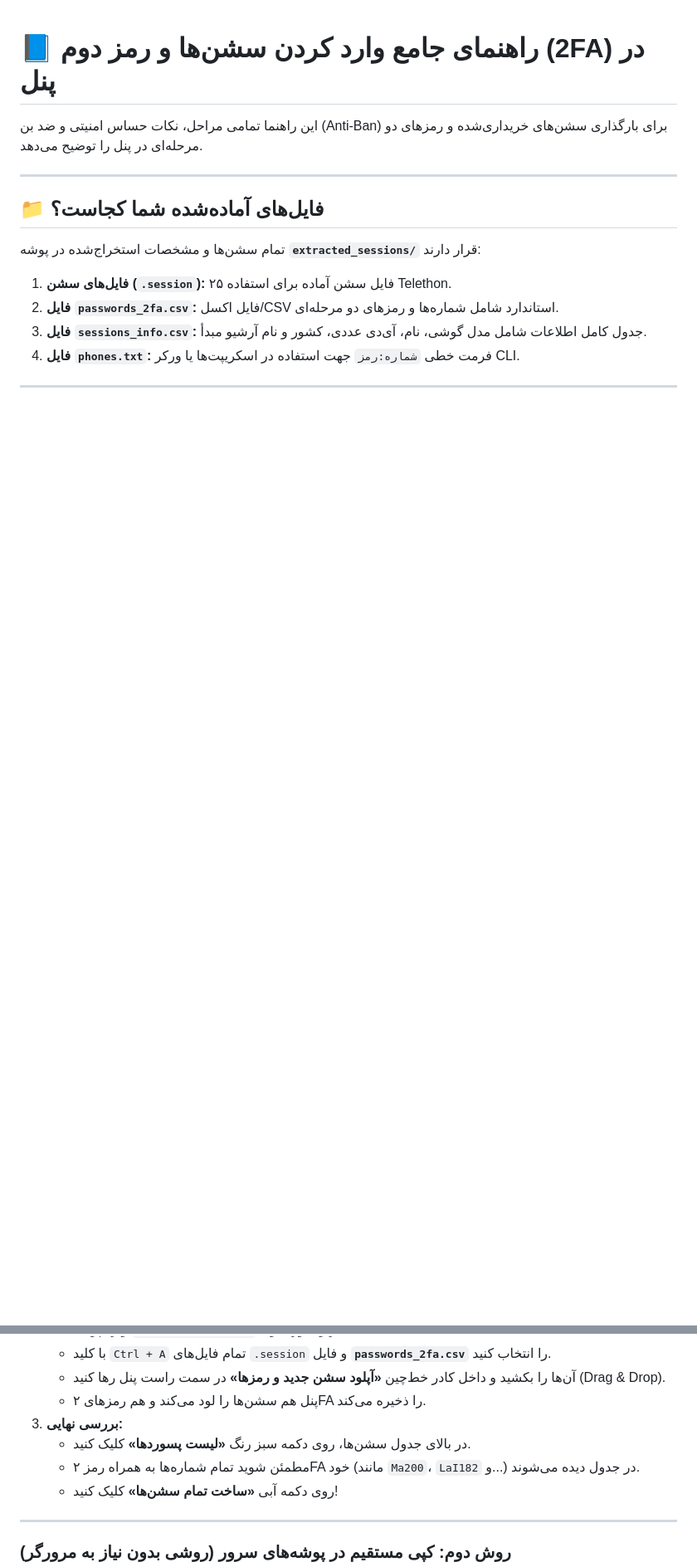
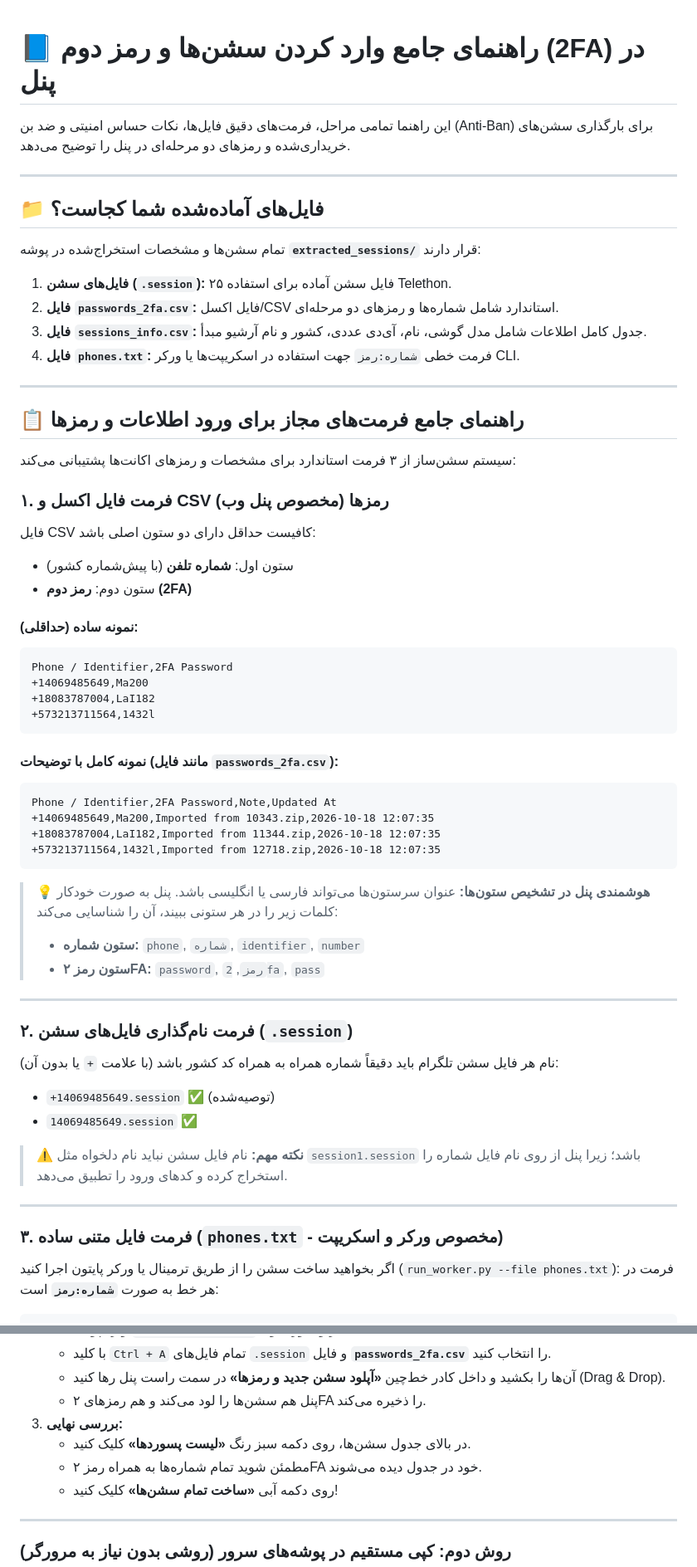
Before and after one commit to PouriaPH1/session_creator, a Markdown page: IMPORT_GUIDE_FA.md, 2 parts joined by grey strips. Shown at 83% size. Rendered like a GitHub page; blank space fills up the shorter version.

Commit message:
docs: enrich import guide with comprehensive format specifications

````diff
--- a/IMPORT_GUIDE_FA.md
+++ b/IMPORT_GUIDE_FA.md
@@ -1,6 +1,6 @@
 # 📘 راهنمای جامع وارد کردن سشن‌ها و رمز دوم (2FA) در پنل
 
-این راهنما تمامی مراحل، نکات حساس امنیتی و ضد بن (Anti-Ban) برای بارگذاری سشن‌های خریداری‌شده و رمزهای دو مرحله‌ای در پنل را توضیح می‌دهد.
+این راهنما تمامی مراحل، فرمت‌های دقیق فایل‌ها، نکات حساس امنیتی و ضد بن (Anti-Ban) برای بارگذاری سشن‌های خریداری‌شده و رمزهای دو مرحله‌ای در پنل را توضیح می‌دهد.
 
 ---
 
@@ -11,3 +11,54 @@
 2. **فایل `passwords_2fa.csv`:** فایل اکسل/CSV استاندارد شامل شماره‌ها و رمزهای دو مرحله‌ای.
 3. **فایل `sessions_info.csv`:** جدول کامل اطلاعات شامل مدل گوشی، نام، آی‌دی عددی، کشور و نام آرشیو مبدأ.
 4. **فایل `phones.txt`:** فرمت خطی `شماره:رمز` جهت استفاده در اسکریپت‌ها یا ورکر CLI.
+
+---
+
+## 📋 راهنمای جامع فرمت‌های مجاز برای ورود اطلاعات و رمزها
+
+سیستم سشن‌ساز از ۳ فرمت استاندارد برای مشخصات و رمزهای اکانت‌ها پشتیبانی می‌کند:
+
+### ۱. فرمت فایل اکسل و CSV رمزها (مخصوص پنل وب)
+
+فایل CSV کافیست حداقل دارای دو ستون اصلی باشد:
+* ستون اول: **شماره تلفن** (با پیش‌شماره کشور)
+* ستون دوم: **رمز دوم (2FA)**
+
+#### نمونه ساده (حداقلی):
+```csv
+Phone / Identifier,2FA Password
++14069485649,Ma200
++18083787004,LaI182
++573213711564,1432l
+```
+
+#### نمونه کامل با توضیحات (مانند فایل `passwords_2fa.csv`):
+```csv
+Phone / Identifier,2FA Password,Note,Updated At
++14069485649,Ma200,Imported from 10343.zip,2026-10-18 12:07:35
++18083787004,LaI182,Imported from 11344.zip,2026-10-18 12:07:35
++573213711564,1432l,Imported from 12718.zip,2026-10-18 12:07:35
+```
+
+> 💡 **هوشمندی پنل در تشخیص ستون‌ها:**
+> عنوان سرستون‌ها می‌تواند فارسی یا انگلیسی باشد. پنل به صورت خودکار کلمات زیر را در هر ستونی ببیند، آن را شناسایی می‌کند:
+> - **ستون شماره:** `phone`, `شماره`, `identifier`, `number`
+> - **ستون رمز ۲FA:** `password`, `رمز`, `2fa`, `pass`
+
+---
+
+### ۲. فرمت نام‌گذاری فایل‌های سشن (`.session`)
+
+نام هر فایل سشن تلگرام باید دقیقاً شماره همراه به همراه کد کشور باشد (با علامت `+` یا بدون آن):
+* `+14069485649.session` ✅ (توصیه‌شده)
+* `14069485649.session` ✅
+
+> ⚠️ **نکته مهم:** نام فایل سشن نباید نام دلخواه مثل `session1.session` باشد؛ زیرا پنل از روی نام فایل شماره را استخراج کرده و کدهای ورود را تطبیق می‌دهد.
+
+---
+
+### ۳. فرمت فایل متنی ساده (`phones.txt` - مخصوص ورکر و اسکریپت)
+
+اگر بخواهید ساخت سشن را از طریق ترمینال یا ورکر پایتون اجرا کنید (`run_worker.py --file phones.txt`):
+فرمت در هر خط به صورت **`شماره:رمز`** است:
+
@@ -26,7 +95,7 @@
    - پنل هم سشن‌ها را لود می‌کند و هم رمزهای ۲FA را ذخیره می‌کند.
 3. **بررسی نهایی:**
    - در بالای جدول سشن‌ها، روی دکمه سبز رنگ **«لیست پسوردها»** کلیک کنید.
-   - مطمئن شوید تمام شماره‌ها به همراه رمز ۲FA خود (مانند `Ma200`، `LaI182` و...) در جدول دیده می‌شوند.
+   - مطمئن شوید تمام شماره‌ها به همراه رمز ۲FA خود در جدول دیده می‌شوند.
    - روی دکمه آبی **«ساخت تمام سشن‌ها»** کلیک کنید!
 
 ---
````
Also changed, not shown: other parts of IMPORT_GUIDE_FA.md (+18 -9 lines).
